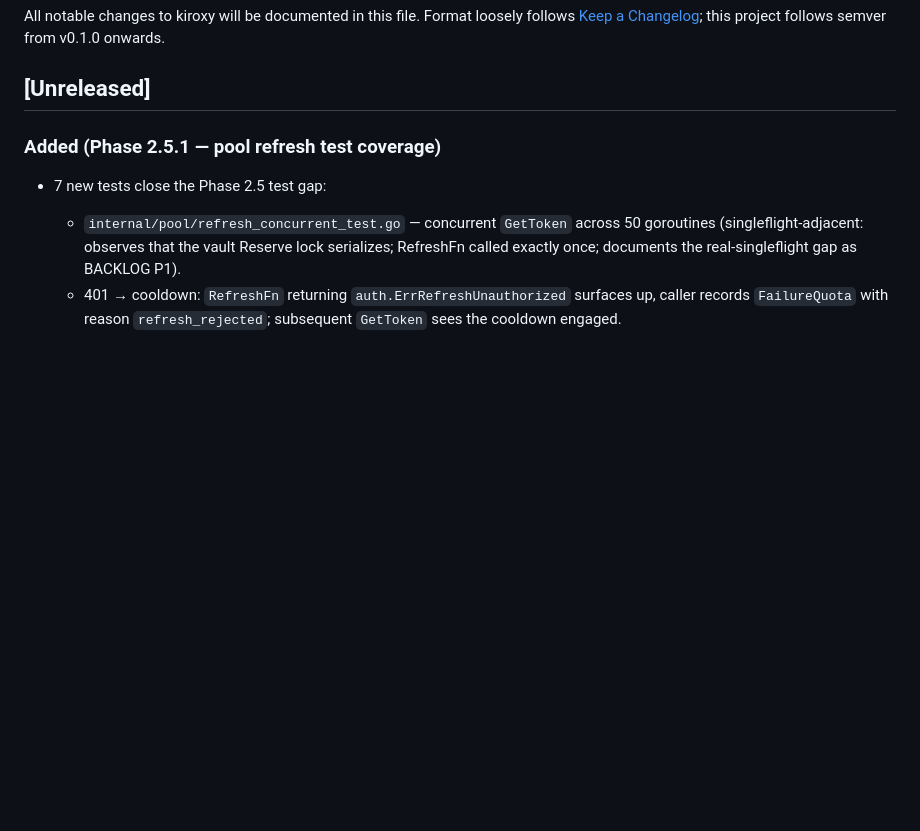
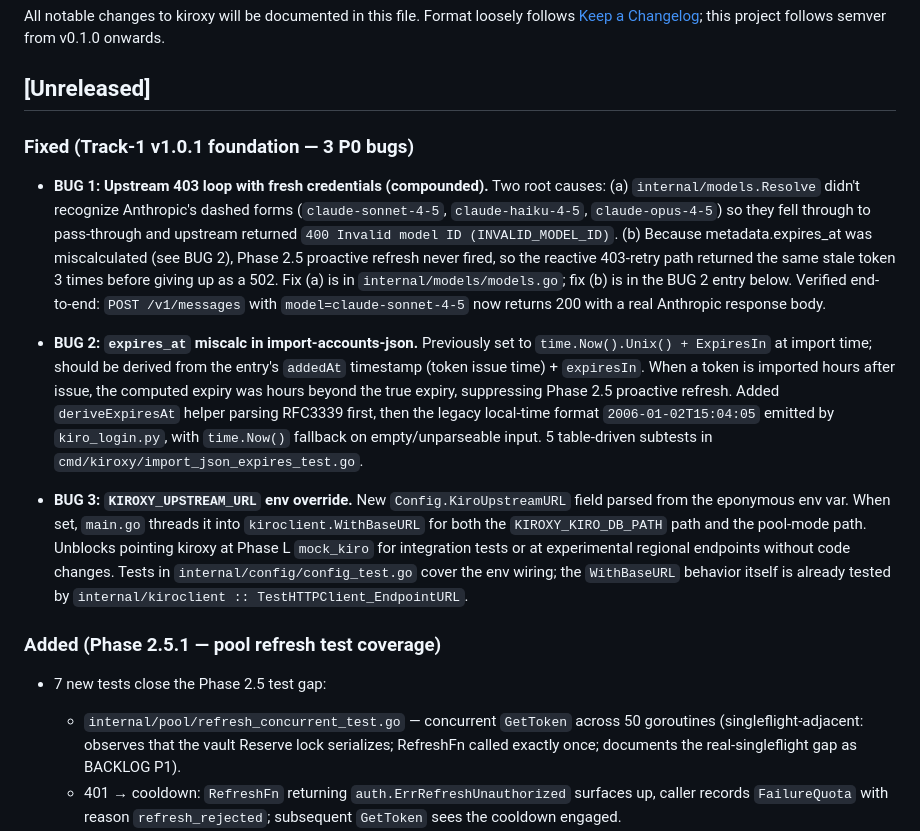
Before and after one commit to nopperabbo/kiroxy, a Markdown page: CHANGELOG.md, the part around the change. GitHub-like rendering; blank space fills up the shorter version.

Commit message:
docs: Track-1 v1.0.1 close-out — BUG 1/2/3 resolution details
BUG 1 root cause was compounded: missing dashed-alias mappings in
models.Resolve + expires_at miscalc preventing proactive refresh.
Both fixes already landed (e71b71d models, c0c7cff import, cd1c7e6
UPSTREAM_URL). This commit closes the BACKLOG entries with verified
end-to-end smoke (POST /v1/messages → 200).

```diff
--- a/CHANGELOG.md
+++ b/CHANGELOG.md
@@ -3,6 +3,40 @@
 All notable changes to kiroxy will be documented in this file. Format loosely follows [Keep a Changelog](https://keepachangelog.com/en/1.1.0/); this project follows semver from v0.1.0 onwards.
 
 ## [Unreleased]
+
+
+### Fixed (Track-1 v1.0.1 foundation — 3 P0 bugs)
+
+- **BUG 1: Upstream 403 loop with fresh credentials (compounded).** Two
+  root causes: (a) `internal/models.Resolve` didn't recognize Anthropic's
+  dashed forms (`claude-sonnet-4-5`, `claude-haiku-4-5`, `claude-opus-4-5`)
+  so they fell through to pass-through and upstream returned `400 Invalid
+  model ID (INVALID_MODEL_ID)`. (b) Because metadata.expires_at was
+  miscalculated (see BUG 2), Phase 2.5 proactive refresh never fired, so
+  the reactive 403-retry path returned the same stale token 3 times before
+  giving up as a 502. Fix (a) is in `internal/models/models.go`; fix (b)
+  is in the BUG 2 entry below. Verified end-to-end: `POST /v1/messages`
+  with `model=claude-sonnet-4-5` now returns 200 with a real Anthropic
+  response body.
+
+- **BUG 2: `expires_at` miscalc in import-accounts-json.** Previously set
+  to `time.Now().Unix() + ExpiresIn` at import time; should be derived
+  from the entry's `addedAt` timestamp (token issue time) + `expiresIn`.
+  When a token is imported hours after issue, the computed expiry was
+  hours beyond the true expiry, suppressing Phase 2.5 proactive refresh.
+  Added `deriveExpiresAt` helper parsing RFC3339 first, then the legacy
+  local-time format `2006-01-02T15:04:05` emitted by `kiro_login.py`,
+  with `time.Now()` fallback on empty/unparseable input. 5 table-driven
+  subtests in `cmd/kiroxy/import_json_expires_test.go`.
+
+- **BUG 3: `KIROXY_UPSTREAM_URL` env override.** New `Config.KiroUpstreamURL`
+  field parsed from the eponymous env var. When set, `main.go` threads it
+  into `kiroclient.WithBaseURL` for both the `KIROXY_KIRO_DB_PATH` path
+  and the pool-mode path. Unblocks pointing kiroxy at Phase L `mock_kiro`
+  for integration tests or at experimental regional endpoints without
+  code changes. Tests in `internal/config/config_test.go` cover the env
+  wiring; the `WithBaseURL` behavior itself is already tested by
+  `internal/kiroclient :: TestHTTPClient_EndpointURL`.
 
 ### Added (Phase 2.5.1 — pool refresh test coverage)
 
```
Also changed, not shown: BACKLOG.md (+3 -3 lines).
